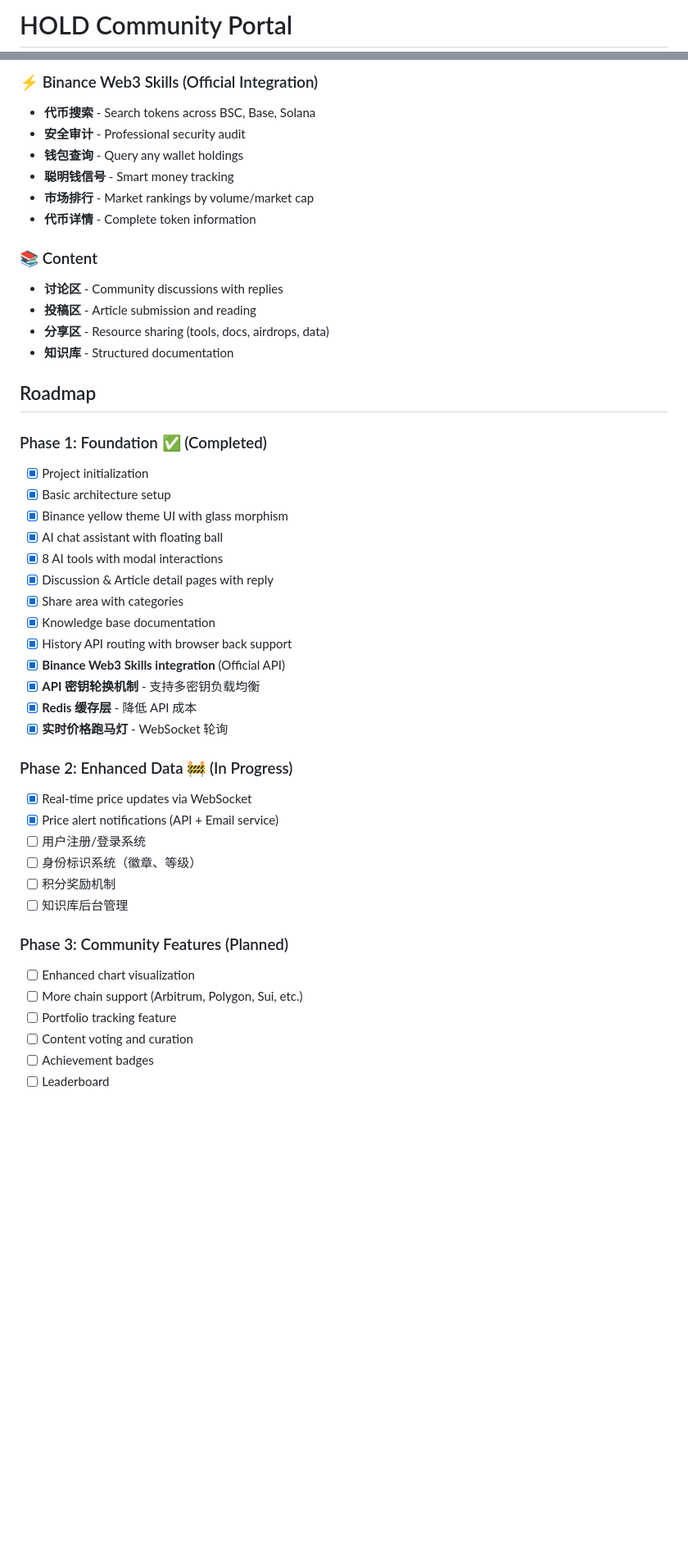
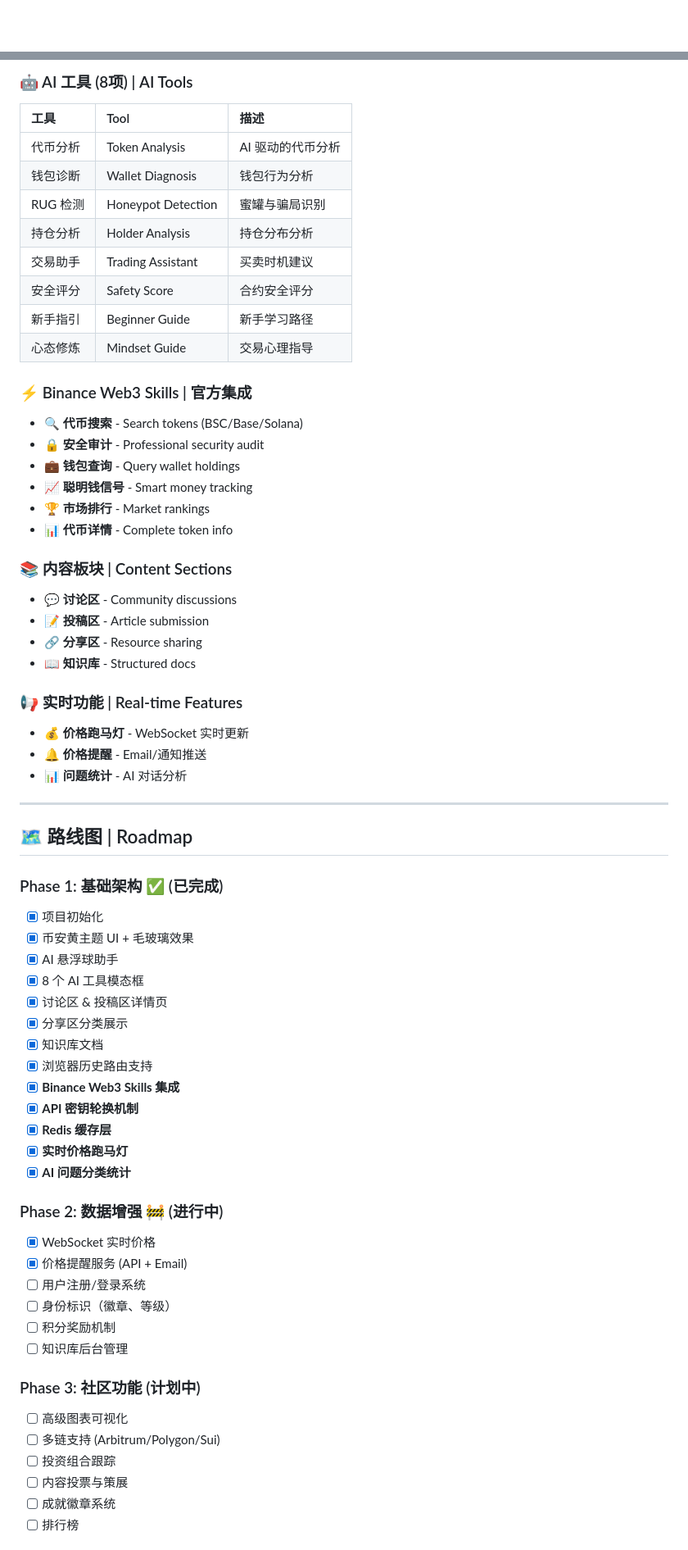
Before and after one commit to BNBHOLDERS/hold-community-portal, a Markdown page: README.md, 2 parts joined by grey strips. Shown at 82% size. Drawn GitHub-style; blank space fills up the shorter version.

Commit message:
README 规范化
- 添加 favicon 图标
- 中英双语支持（默认中文）
- 优化排版，添加 Badge 徽章和 emoji
- 添加社区链接

```diff
--- a/README.md
+++ b/README.md
@@ -1,2 +1,2 @@
-# HOLD Community Portal
+<div align="center">
 
@@ -68,48 +85,67 @@ hold-community-portal/
 
-### ⚡ Binance Web3 Skills (Official Integration)
-- **代币搜索** - Search tokens across BSC, Base, Solana
-- **安全审计** - Professional security audit
-- **钱包查询** - Query any wallet holdings
-- **聪明钱信号** - Smart money tracking
-- **市场排行** - Market rankings by volume/market cap
-- **代币详情** - Complete token information
+### 🤖 AI 工具 (8项) | AI Tools
+| 工具 | Tool | 描述 |
+|:---|:---|:---|
+| 代币分析 | Token Analysis | AI 驱动的代币分析 |
+| 钱包诊断 | Wallet Diagnosis | 钱包行为分析 |
+| RUG 检测 | Honeypot Detection | 蜜罐与骗局识别 |
+| 持仓分析 | Holder Analysis | 持仓分布分析 |
+| 交易助手 | Trading Assistant | 买卖时机建议 |
+| 安全评分 | Safety Score | 合约安全评分 |
+| 新手指引 | Beginner Guide | 新手学习路径 |
+| 心态修炼 | Mindset Guide | 交易心理指导 |
 
-### 📚 Content
-- **讨论区** - Community discussions with replies
-- **投稿区** - Article submission and reading
-- **分享区** - Resource sharing (tools, docs, airdrops, data)
-- **知识库** - Structured documentation
+### ⚡ Binance Web3 Skills | 官方集成
+- 🔍 **代币搜索** - Search tokens (BSC/Base/Solana)
+- 🔒 **安全审计** - Professional security audit
+- 💼 **钱包查询** - Query wallet holdings
+- 📈 **聪明钱信号** - Smart money tracking
+- 🏆 **市场排行** - Market rankings
+- 📊 **代币详情** - Complete token info
 
-## Roadmap
+### 📚 内容板块 | Content Sections
+- 💬 **讨论区** - Community discussions
+- 📝 **投稿区** - Article submission
+- 🔗 **分享区** - Resource sharing
+- 📖 **知识库** - Structured docs
 
-### Phase 1: Foundation ✅ (Completed)
-- [x] Project initialization
-- [x] Basic architecture setup
-- [x] Binance yellow theme UI with glass morphism
-- [x] AI chat assistant with floating ball
-- [x] 8 AI tools with modal interactions
-- [x] Discussion & Article detail pages with reply
-- [x] Share area with categories
-- [x] Knowledge base documentation
-- [x] History API routing with browser back support
-- [x] **Binance Web3 Skills integration** (Official API)
-- [x] **API 密钥轮换机制** - 支持多密钥负载均衡
-- [x] **Redis 缓存层** - 降低 API 成本
-- [x] **实时价格跑马灯** - WebSocket 轮询
+### 📢 实时功能 | Real-time Features
+- 💰 **价格跑马灯** - WebSocket 实时更新
+- 🔔 **价格提醒** - Email/通知推送
+- 📊 **问题统计** - AI 对话分析
 
-### Phase 2: Enhanced Data 🚧 (In Progress)
-- [x] Real-time price updates via WebSocket
-- [x] Price alert notifications (API + Email service)
+---
+
+## 🗺️ 路线图 | Roadmap
+
+### Phase 1: 基础架构 ✅ (已完成)
+- [x] 项目初始化
+- [x] 币安黄主题 UI + 毛玻璃效果
+- [x] AI 悬浮球助手
+- [x] 8 个 AI 工具模态框
+- [x] 讨论区 & 投稿区详情页
+- [x] 分享区分类展示
+- [x] 知识库文档
+- [x] 浏览器历史路由支持
+- [x] **Binance Web3 Skills 集成**
+- [x] **API 密钥轮换机制**
+- [x] **Redis 缓存层**
+- [x] **实时价格跑马灯**
+- [x] **AI 问题分类统计**
+
+### Phase 2: 数据增强 🚧 (进行中)
+- [x] WebSocket 实时价格
+- [x] 价格提醒服务 (API + Email)
 - [ ] 用户注册/登录系统
-- [ ] 身份标识系统（徽章、等级）
+- [ ] 身份标识（徽章、等级）
 - [ ] 积分奖励机制
 - [ ] 知识库后台管理
 
-### Phase 3: Community Features (Planned)
-- [ ] Enhanced chart visualization
-- [ ] More chain support (Arbitrum, Polygon, Sui, etc.)
-- [ ] Portfolio tracking feature
-- [ ] Content voting and curation
-- [ ] Achievement badges
-- [ ] Leaderboard
+### Phase 3: 社区功能 (计划中)
+- [ ] 高级图表可视化
+- [ ] 多链支持 (Arbitrum/Polygon/Sui)
+- [ ] 投资组合跟踪
+- [ ] 内容投票与策展
+- [ ] 成就徽章系统
+- [ ] 排行榜
 
```
Also changed, not shown: other parts of README.md (+87 -58 lines).
